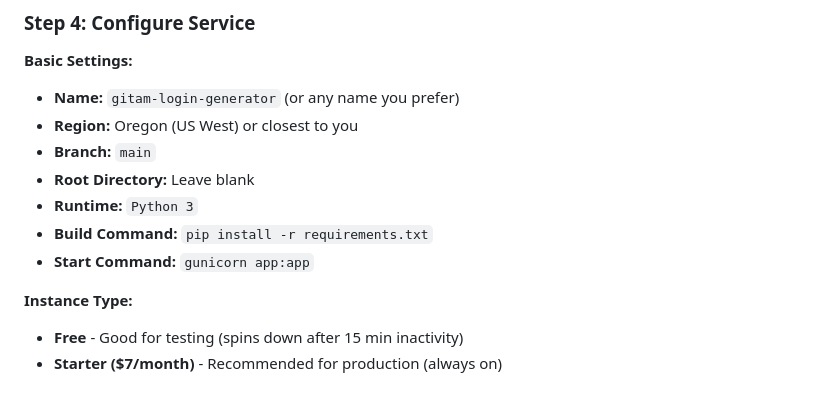
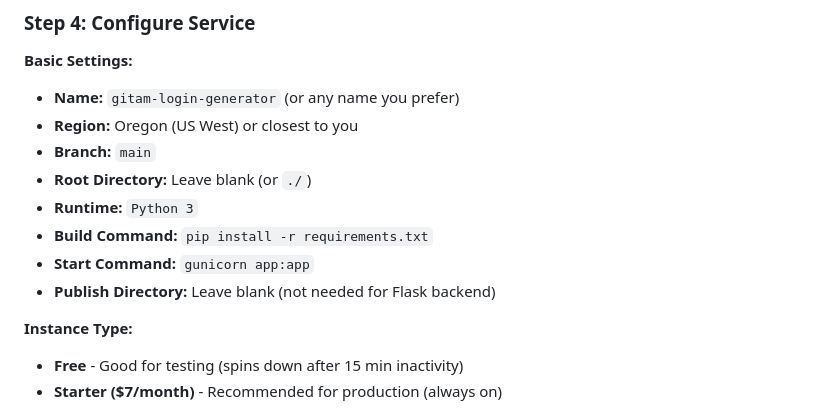
Before and after one commit to deadhearth01/glogin-nopass, a Markdown page: DEPLOYMENT.md, the part around the change. Rendered like a GitHub page.

Commit message:
docs: clarify Render configuration - no publish directory needed for Flask backend

```diff
--- a/DEPLOYMENT.md
+++ b/DEPLOYMENT.md
@@ -84,10 +84,11 @@ git push -u origin main
 - **Name:** `gitam-login-generator` (or any name you prefer)
 - **Region:** Oregon (US West) or closest to you
 - **Branch:** `main`
-- **Root Directory:** Leave blank
+- **Root Directory:** Leave blank (or `./`)
 - **Runtime:** `Python 3`
 - **Build Command:** `pip install -r requirements.txt`
 - **Start Command:** `gunicorn app:app`
+- **Publish Directory:** Leave blank (not needed for Flask backend)
 
 **Instance Type:**
 - **Free** - Good for testing (spins down after 15 min inactivity)
```
Also changed, not shown: NEXT_STEPS.md (added, +203 -0 lines).
